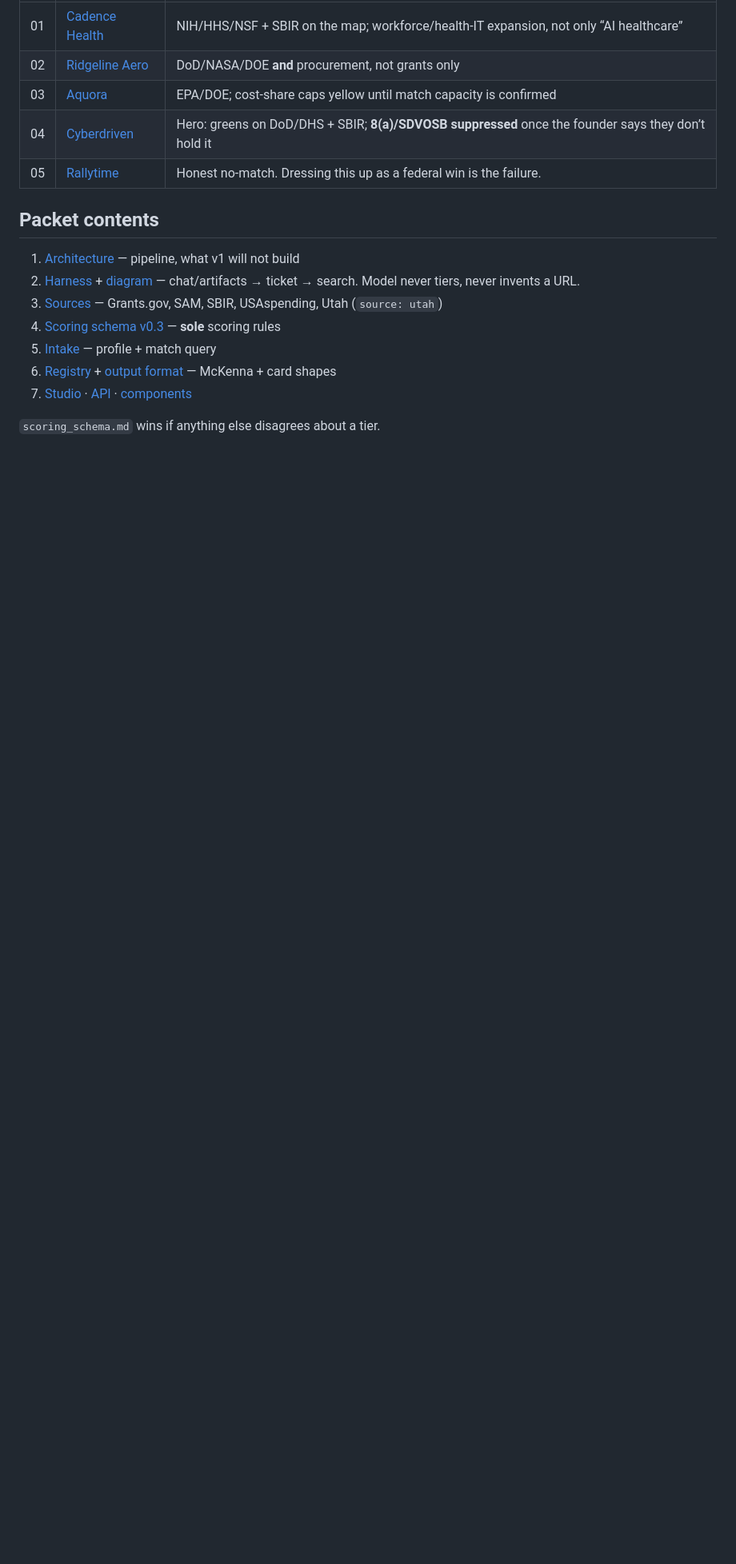
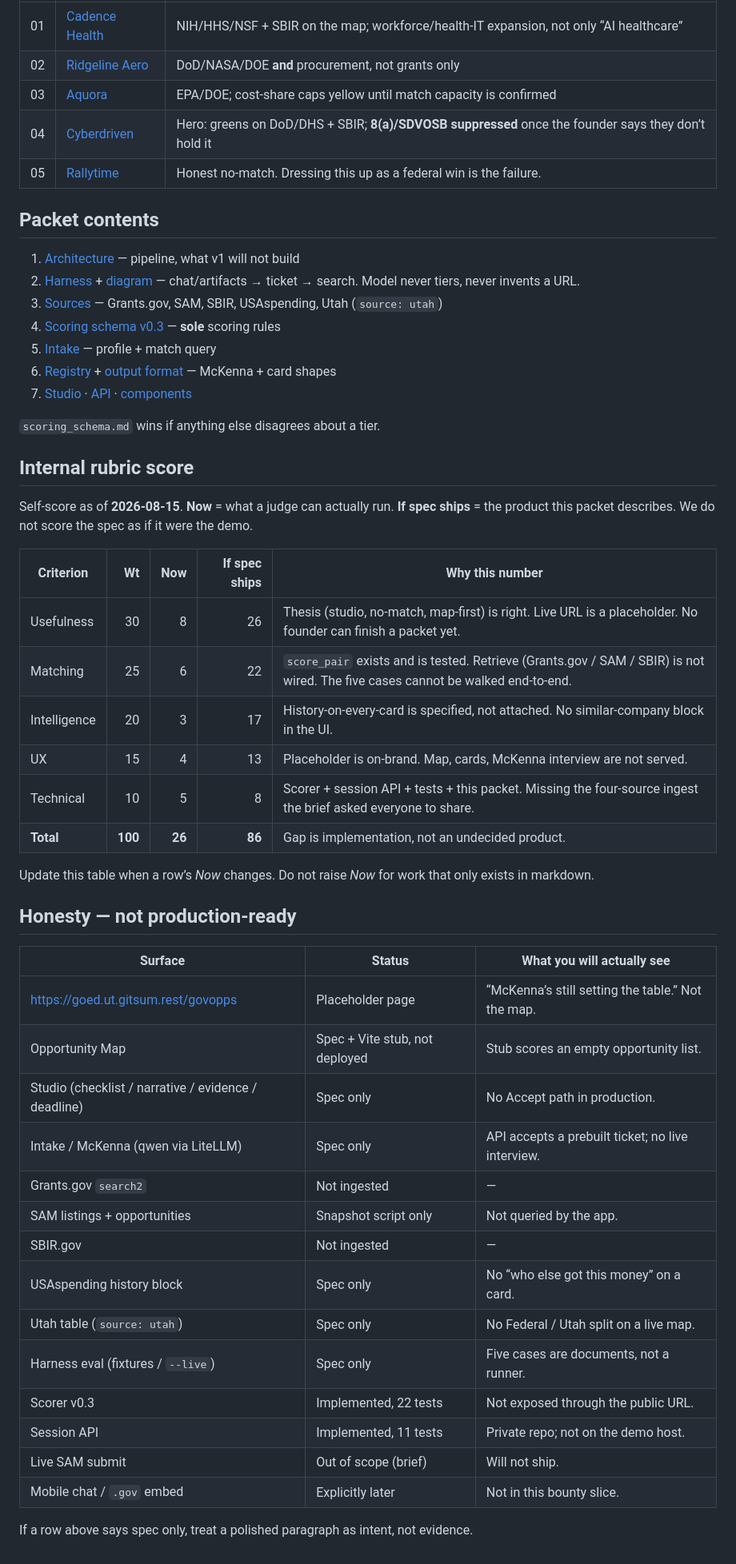
Before and after one commit to jacisjake/govopps-demo, a Markdown page: README.md, the part around the change. Shown at 80% size. GitHub-like rendering; blank space fills up the shorter version.

Commit message:
Publish spec from 383615d

```diff
--- a/README.md
+++ b/README.md
@@ -44,3 +44,39 @@ Same companies as the brief. Mock sites: [`mock_startup/`](mock_startup/). Expec
 7. [Studio](spec/studio.md) · [API](spec/api.md) · [components](spec/components.md)
 
 `scoring_schema.md` wins if anything else disagrees about a tier.
+
+## Internal rubric score
+
+Self-score as of **2026-08-15**. **Now** = what a judge can actually run. **If spec ships** = the product this packet describes. We do not score the spec as if it were the demo.
+
+| Criterion | Wt | Now | If spec ships | Why this number |
+|---|---:|---:|---:|---|
+| Usefulness | 30 | 8 | 26 | Thesis (studio, no-match, map-first) is right. Live URL is a placeholder. No founder can finish a packet yet. |
+| Matching | 25 | 6 | 22 | `score_pair` exists and is tested. Retrieve (Grants.gov / SAM / SBIR) is not wired. The five cases cannot be walked end-to-end. |
+| Intelligence | 20 | 3 | 17 | History-on-every-card is specified, not attached. No similar-company block in the UI. |
+| UX | 15 | 4 | 13 | Placeholder is on-brand. Map, cards, McKenna interview are not served. |
+| Technical | 10 | 5 | 8 | Scorer + session API + tests + this packet. Missing the four-source ingest the brief asked everyone to share. |
+| **Total** | **100** | **26** | **86** | Gap is implementation, not an undecided product. |
+
+Update this table when a row’s *Now* changes. Do not raise *Now* for work that only exists in markdown.
+
+## Honesty — not production-ready
+
+| Surface | Status | What you will actually see |
+|---|---|---|
+| https://goed.ut.gitsum.rest/govopps | Placeholder page | “McKenna’s still setting the table.” Not the map. |
+| Opportunity Map | Spec + Vite stub, not deployed | Stub scores an empty opportunity list. |
+| Studio (checklist / narrative / evidence / deadline) | Spec only | No Accept path in production. |
+| Intake / McKenna (qwen via LiteLLM) | Spec only | API accepts a prebuilt ticket; no live interview. |
+| Grants.gov `search2` | Not ingested | — |
+| SAM listings + opportunities | Snapshot script only | Not queried by the app. |
+| SBIR.gov | Not ingested | — |
+| USAspending history block | Spec only | No “who else got this money” on a card. |
+| Utah table (`source: utah`) | Spec only | No Federal / Utah split on a live map. |
+| Harness eval (fixtures / `--live`) | Spec only | Five cases are documents, not a runner. |
+| Scorer v0.3 | Implemented, 22 tests | Not exposed through the public URL. |
+| Session API | Implemented, 11 tests | Private repo; not on the demo host. |
+| Live SAM submit | Out of scope (brief) | Will not ship. |
+| Mobile chat / `.gov` embed | Explicitly later | Not in this bounty slice. |
+
+If a row above says spec only, treat a polished paragraph as intent, not evidence.
```
